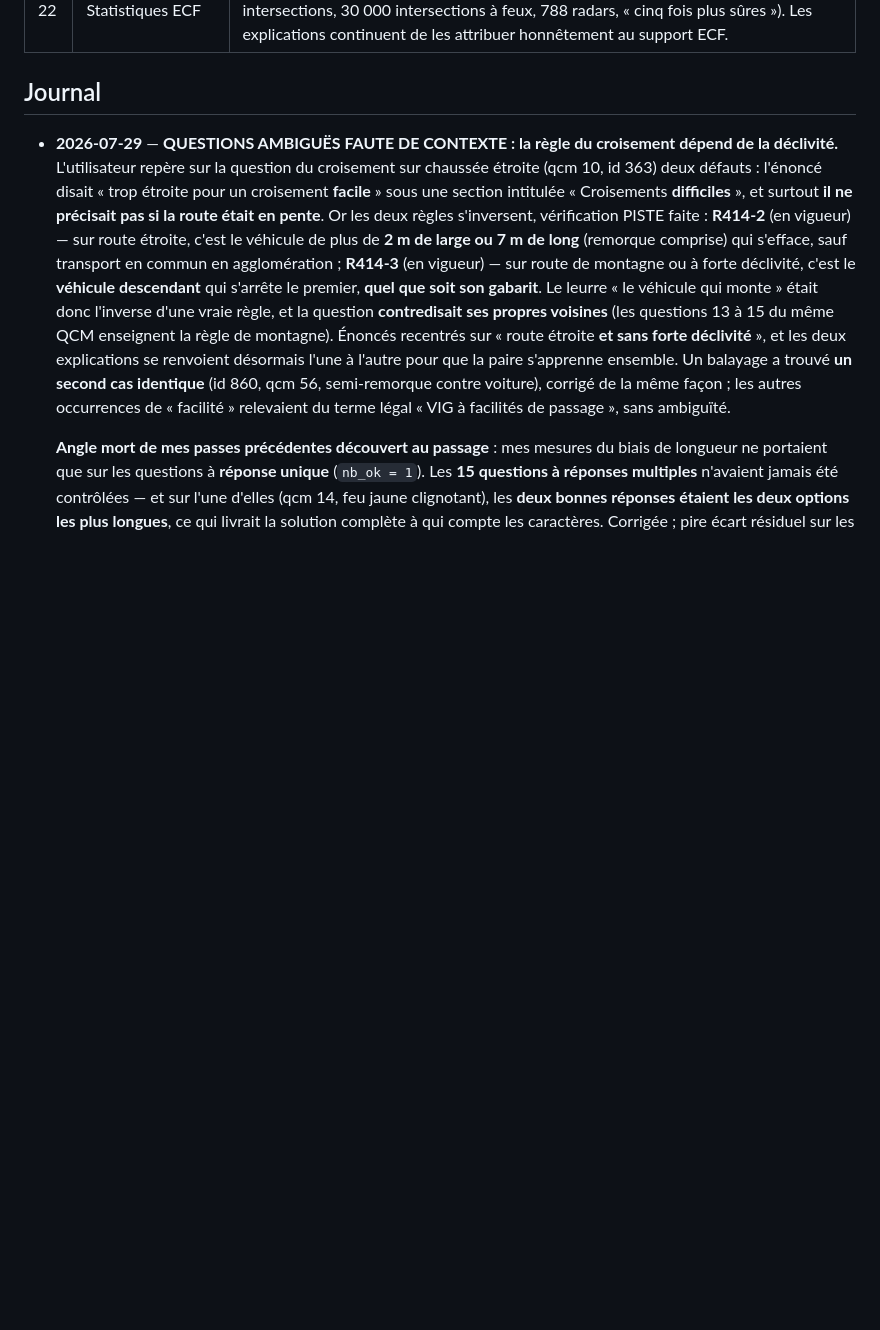
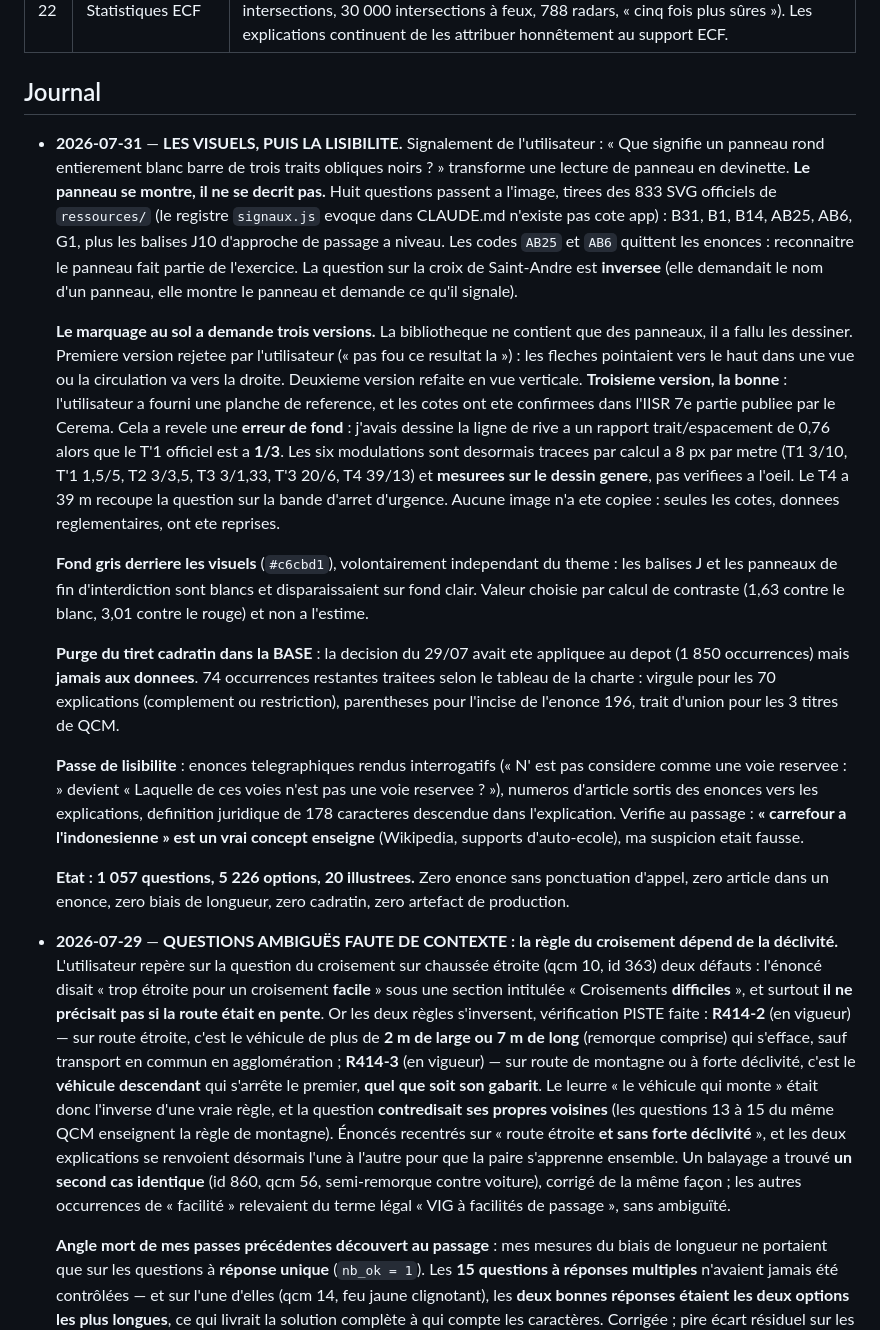
Before and after one commit to watchi64/ecsr-qcm, a Markdown page: SUIVI_PRODUCTION.md, the part around the change. Drawn GitHub-style; blank space fills up the shorter version.

Commit message:
Suivi : visuels des questions, cotes IISR, purge du cadratin en base, lisibilite
Co-Authored-By: Claude Opus 5 <noreply@anthropic.com>

```diff
--- a/SUIVI_PRODUCTION.md
+++ b/SUIVI_PRODUCTION.md
@@ -255,6 +255,18 @@ Au-delà du tableau plus haut, la production en masse a confirmé que **SRRR est
 
 ## Journal
 
+- **2026-07-31** — **LES VISUELS, PUIS LA LISIBILITE.** Signalement de l'utilisateur : « Que signifie un panneau rond entierement blanc barre de trois traits obliques noirs ? » transforme une lecture de panneau en devinette. **Le panneau se montre, il ne se decrit pas.** Huit questions passent a l'image, tirees des 833 SVG officiels de `ressources/` (le registre `signaux.js` evoque dans CLAUDE.md n'existe pas cote app) : B31, B1, B14, AB25, AB6, G1, plus les balises J10 d'approche de passage a niveau. Les codes `AB25` et `AB6` quittent les enonces : reconnaitre le panneau fait partie de l'exercice. La question sur la croix de Saint-Andre est **inversee** (elle demandait le nom d'un panneau, elle montre le panneau et demande ce qu'il signale).
+
+  **Le marquage au sol a demande trois versions.** La bibliotheque ne contient que des panneaux, il a fallu les dessiner. Premiere version rejetee par l'utilisateur (« pas fou ce resultat la ») : les fleches pointaient vers le haut dans une vue ou la circulation va vers la droite. Deuxieme version refaite en vue verticale. **Troisieme version, la bonne** : l'utilisateur a fourni une planche de reference, et les cotes ont ete confirmees dans l'IISR 7e partie publiee par le Cerema. Cela a revele une **erreur de fond** : j'avais dessine la ligne de rive a un rapport trait/espacement de 0,76 alors que le T'1 officiel est a **1/3**. Les six modulations sont desormais tracees par calcul a 8 px par metre (T1 3/10, T'1 1,5/5, T2 3/3,5, T3 3/1,33, T'3 20/6, T4 39/13) et **mesurees sur le dessin genere**, pas verifiees a l'oeil. Le T4 a 39 m recoupe la question sur la bande d'arret d'urgence. Aucune image n'a ete copiee : seules les cotes, donnees reglementaires, ont ete reprises.
+
+  **Fond gris derriere les visuels** (`#c6cbd1`), volontairement independant du theme : les balises J et les panneaux de fin d'interdiction sont blancs et disparaissaient sur fond clair. Valeur choisie par calcul de contraste (1,63 contre le blanc, 3,01 contre le rouge) et non a l'estime.
+
+  **Purge du tiret cadratin dans la BASE** : la decision du 29/07 avait ete appliquee au depot (1 850 occurrences) mais **jamais aux donnees**. 74 occurrences restantes traitees selon le tableau de la charte : virgule pour les 70 explications (complement ou restriction), parentheses pour l'incise de l'enonce 196, trait d'union pour les 3 titres de QCM.
+
+  **Passe de lisibilite** : enonces telegraphiques rendus interrogatifs (« N' est pas considere comme une voie reservee : » devient « Laquelle de ces voies n'est pas une voie reservee ? »), numeros d'article sortis des enonces vers les explications, definition juridique de 178 caracteres descendue dans l'explication. Verifie au passage : **« carrefour a l'indonesienne » est un vrai concept enseigne** (Wikipedia, supports d'auto-ecole), ma suspicion etait fausse.
+
+  **Etat : 1 057 questions, 5 226 options, 20 illustrees.** Zero enonce sans ponctuation d'appel, zero article dans un enonce, zero biais de longueur, zero cadratin, zero artefact de production.
+
 - **2026-07-29** — **QUESTIONS AMBIGUËS FAUTE DE CONTEXTE : la règle du croisement dépend de la déclivité.** L'utilisateur repère sur la question du croisement sur chaussée étroite (qcm 10, id 363) deux défauts : l'énoncé disait « trop étroite pour un croisement **facile** » sous une section intitulée « Croisements **difficiles** », et surtout **il ne précisait pas si la route était en pente**. Or les deux règles s'inversent, vérification PISTE faite : **R414-2** (en vigueur) — sur route étroite, c'est le véhicule de plus de **2 m de large ou 7 m de long** (remorque comprise) qui s'efface, sauf transport en commun en agglomération ; **R414-3** (en vigueur) — sur route de montagne ou à forte déclivité, c'est le **véhicule descendant** qui s'arrête le premier, **quel que soit son gabarit**. Le leurre « le véhicule qui monte » était donc l'inverse d'une vraie règle, et la question **contredisait ses propres voisines** (les questions 13 à 15 du même QCM enseignent la règle de montagne). Énoncés recentrés sur « route étroite **et sans forte déclivité** », et les deux explications se renvoient désormais l'une à l'autre pour que la paire s'apprenne ensemble. Un balayage a trouvé **un second cas identique** (id 860, qcm 56, semi-remorque contre voiture), corrigé de la même façon ; les autres occurrences de « facilité » relevaient du terme légal « VIG à facilités de passage », sans ambiguïté.
 
   **Angle mort de mes passes précédentes découvert au passage** : mes mesures du biais de longueur ne portaient que sur les questions à **réponse unique** (`nb_ok = 1`). Les **15 questions à réponses multiples** n'avaient jamais été contrôlées — et sur l'une d'elles (qcm 14, feu jaune clignotant), les **deux bonnes réponses étaient les deux options les plus longues**, ce qui livrait la solution complète à qui compte les caractères. Corrigée ; pire écart résiduel sur les 15 : **4 caractères**.
```
